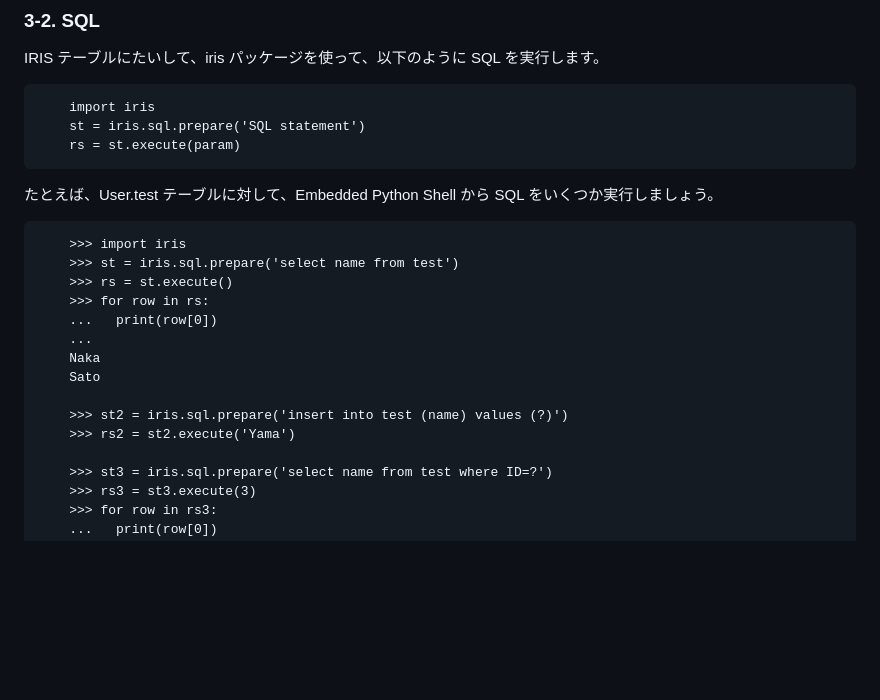
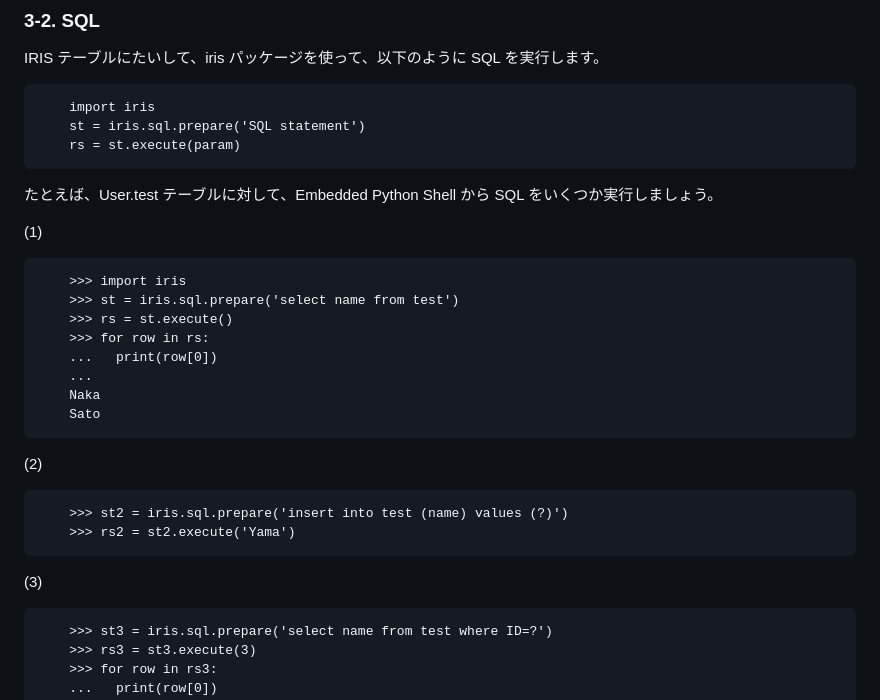
Before and after one commit to Tomo0Okuyama/meetup2024WorkShop, a Markdown page: 2.EmbeddedPython/README.md, the part around the change. Rendered like a GitHub page; blank space fills up the shorter version.

```diff
--- a/2.EmbeddedPython/README.md
+++ b/2.EmbeddedPython/README.md
@@ -118,6 +118,8 @@ IRIS テーブルにたいして、iris パッケージを使って、以下の
 
 たとえば、User.test テーブルに対して、Embedded Python Shell から SQL をいくつか実行しましょう。
 
+(1)
+
         >>> import iris
         >>> st = iris.sql.prepare('select name from test')
         >>> rs = st.execute()
@@ -127,8 +129,12 @@ IRIS テーブルにたいして、iris パッケージを使って、以下の
         Naka
         Sato
 
+(2)
+
         >>> st2 = iris.sql.prepare('insert into test (name) values (?)')
         >>> rs2 = st2.execute('Yama')
+
+(3)
 
         >>> st3 = iris.sql.prepare('select name from test where ID=?')
         >>> rs3 = st3.execute(3)
```
